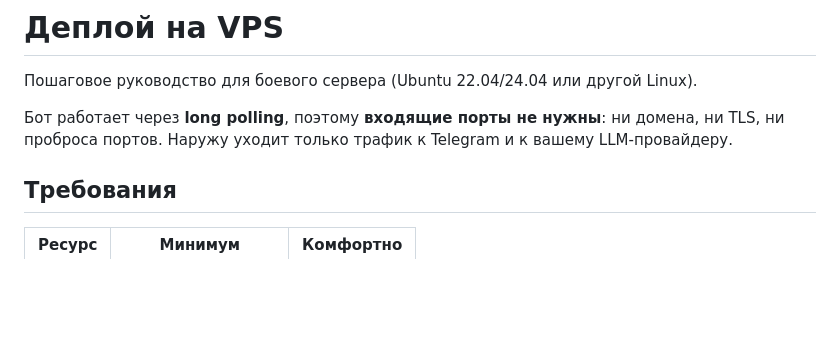
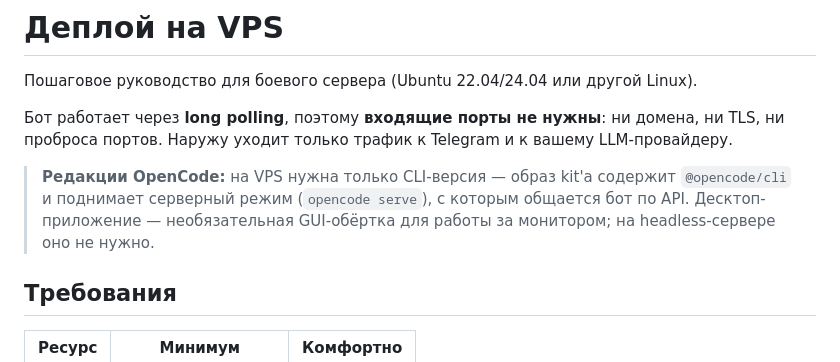
Before and after one commit to yo-urun/ai-assistant, a Markdown page: docs/deploy-vps.md, the part around the change. Drawn GitHub-style; blank space fills up the shorter version.

Commit message:
docs(vps): clarify only the OpenCode CLI edition is needed (server mode), desktop app is optional GUI

```diff
--- a/docs/deploy-vps.md
+++ b/docs/deploy-vps.md
@@ -5,6 +5,11 @@
 Бот работает через **long polling**, поэтому **входящие порты не нужны**:
 ни домена, ни TLS, ни проброса портов. Наружу уходит только трафик к Telegram
 и к вашему LLM-провайдеру.
+
+> **Редакции OpenCode:** на VPS нужна только CLI-версия — образ kit'а
+> содержит `@opencode/cli` и поднимает серверный режим (`opencode serve`),
+> с которым общается бот по API. Десктоп-приложение — необязательная
+> GUI-обёртка для работы за монитором; на headless-сервере оно не нужно.
 
 ## Требования
 
```
